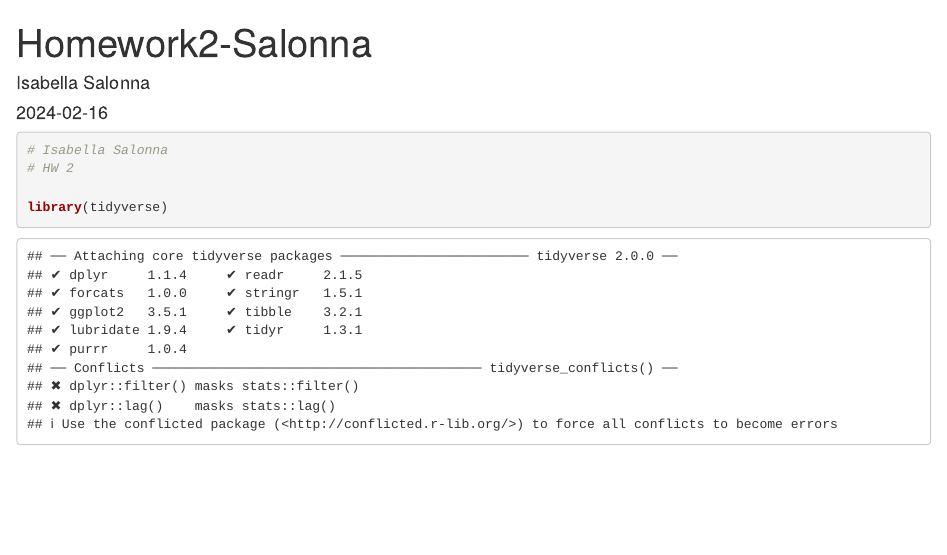
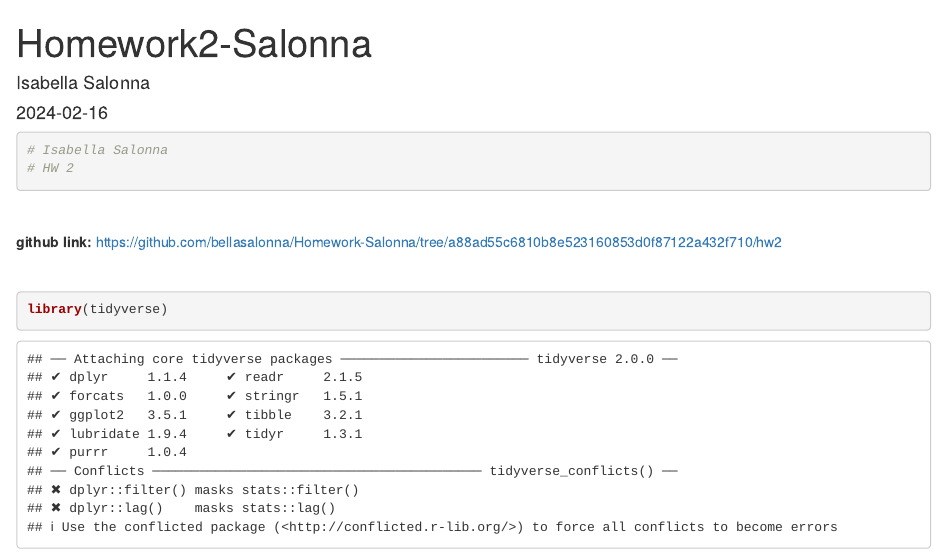
Before and after one commit to bellasalonna/Homework-Salonna, an R Markdown document (hw2/Homework2-Salonna.Rmd): the page in a window 1100 px wide, from its top. Rendered offline with R 4.5, knitr and Pandoc, with nearby package versions; code that draws random numbers runs with fixed seeds of ours.

Commit message:
added github link to R Markdown file

````diff
--- a/hw2/Homework2-Salonna.Rmd
+++ b/hw2/Homework2-Salonna.Rmd
@@ -9,6 +9,16 @@ output: html_document
 
 # Isabella Salonna
 # HW 2
+
+```
+
+<br>
+
+**github link:** https://github.com/bellasalonna/Homework-Salonna/tree/a88ad55c6810b8e523160853d0f87122a432f710/hw2
+
+<br>
+
+```{r}
 
 library(tidyverse)
 
````
